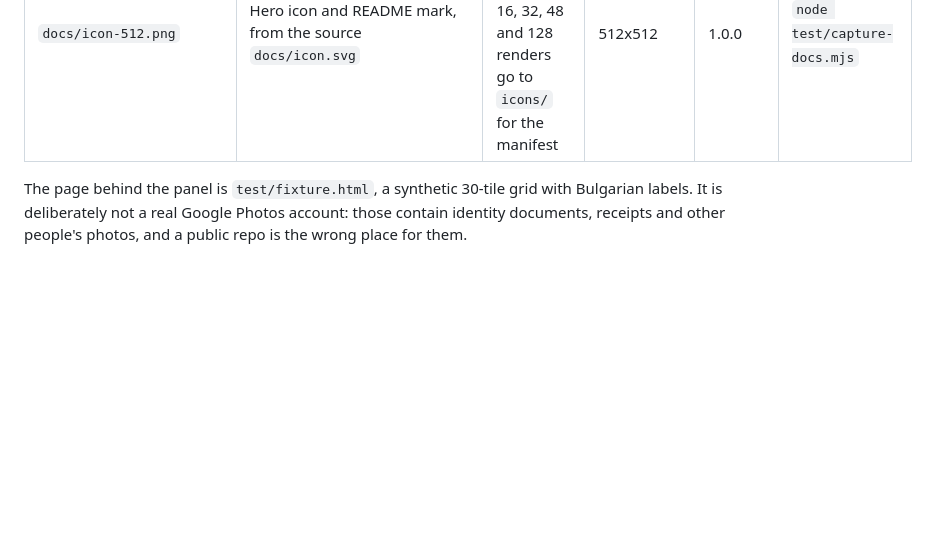
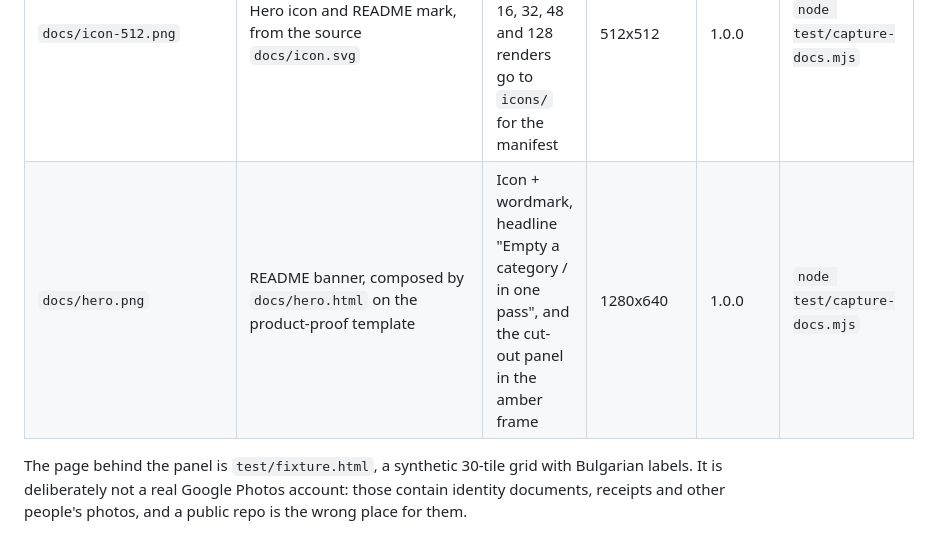
Before and after one commit to apoapostolov/google-photos-category-cleaner, a Markdown page: docs/screenshots.md, the part around the change. Rendered like a GitHub page; blank space fills up the shorter version.

```diff
--- a/docs/screenshots.md
+++ b/docs/screenshots.md
@@ -11,6 +11,7 @@ PNG from `docs/icon.svg`, so nothing here is hand-cropped.
 | `docs/screenshots/panel-1.0.0.png` | The floating panel injected into a Google Photos page | Scan run, then Select all finished — status `selected: 30 (30 in view)`. Arming box unticked, so Delete selected, Auto and Stop are disabled | 338x454 CSS px at 2x, cut out of the page with a transparent backdrop | 1.0.0 | `node test/capture-docs.mjs` |
 | `docs/screenshots/popup-1.0.0.png` | The toolbar popup, `chrome-extension://<id>/popup.html`, served by the real extension | Default state, nothing clicked | 340x420 CSS px at 2x | 1.0.0 | `node test/capture-docs.mjs` |
 | `docs/icon-512.png` | Hero icon and README mark, from the source `docs/icon.svg` | The same SVG rendered at 512; the 16, 32, 48 and 128 renders go to `icons/` for the manifest | 512x512 | 1.0.0 | `node test/capture-docs.mjs` |
+| `docs/hero.png` | README banner, composed by `docs/hero.html` on the product-proof template | Icon + wordmark, headline "Empty a category / in one pass", and the cut-out panel in the amber frame | 1280x640 | 1.0.0 | `node test/capture-docs.mjs` |
 
 The page behind the panel is `test/fixture.html`, a synthetic 30-tile grid with Bulgarian labels. It
 is deliberately not a real Google Photos account: those contain identity documents, receipts and
```
Also changed, not shown: README.md (+2 -2 lines), docs/hero.png (added), 2 other files.
